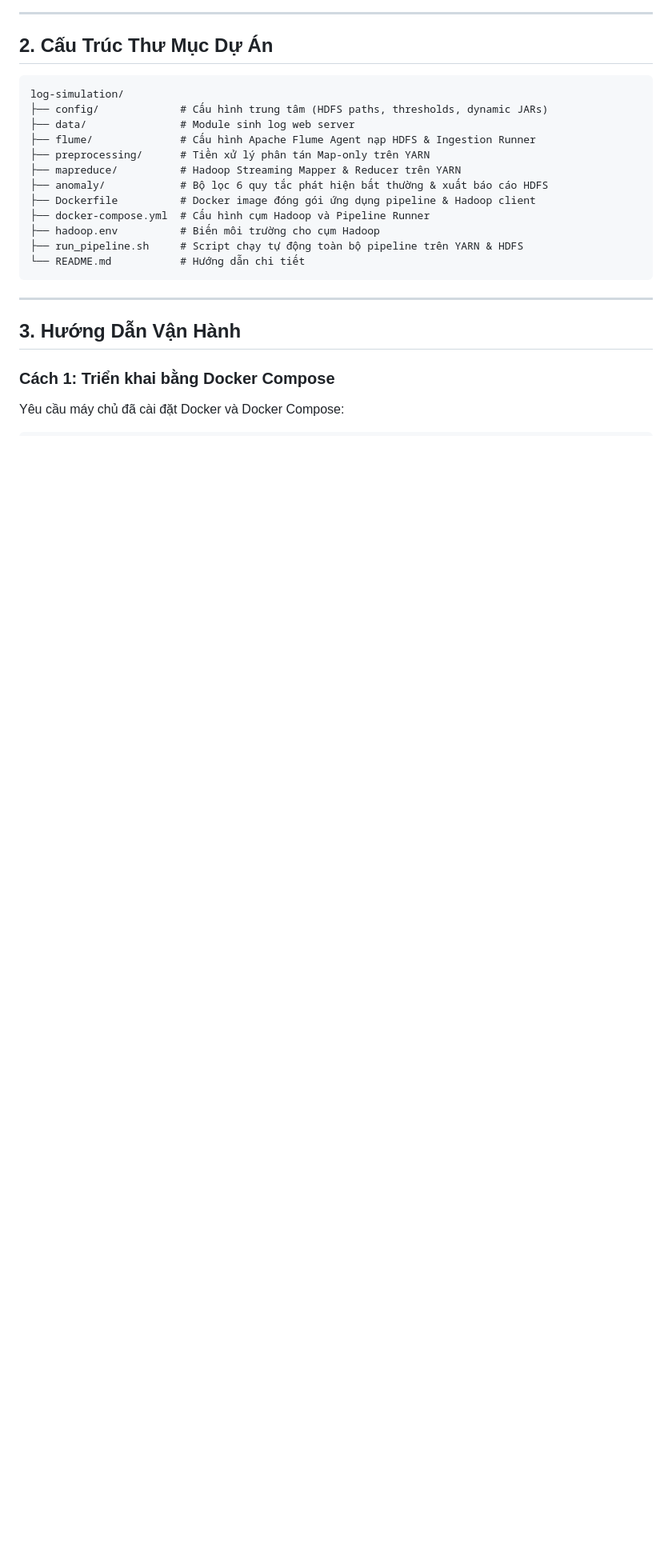
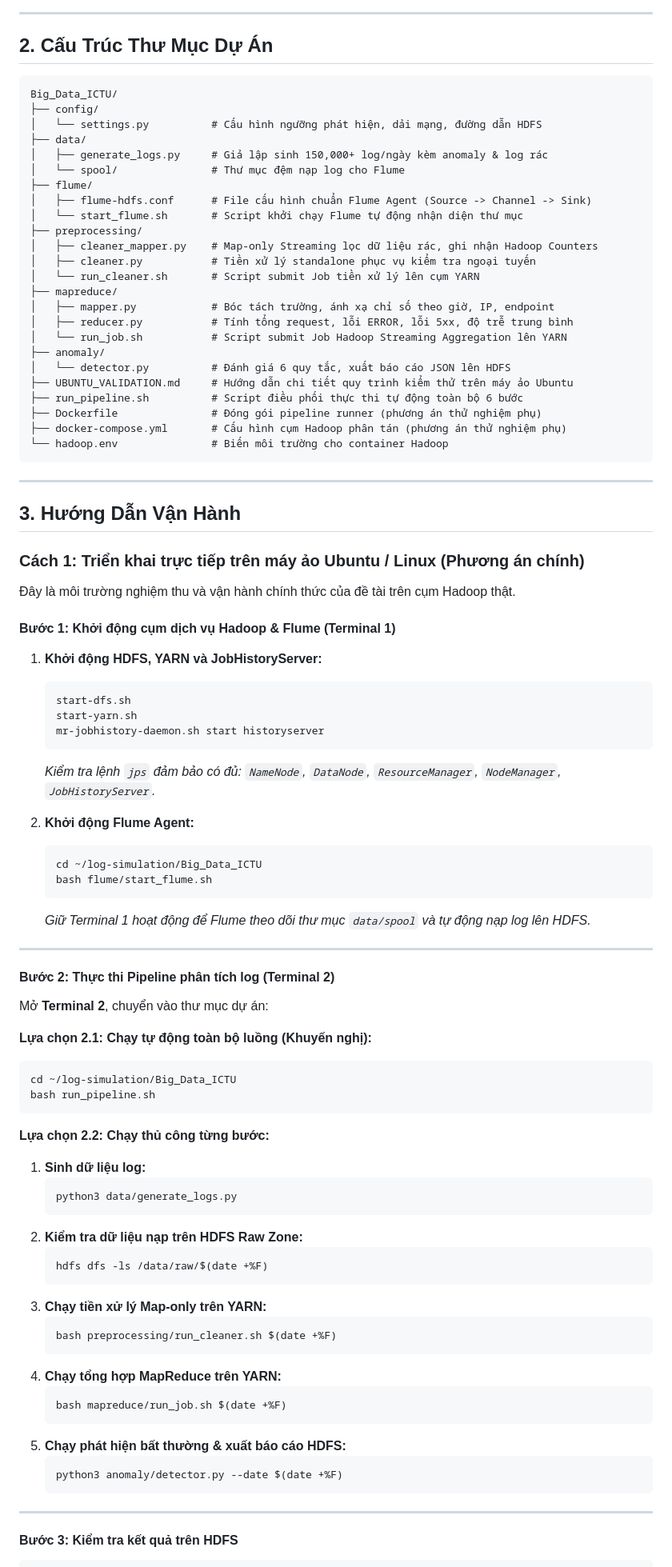
Before and after one commit to Hoanglight2006/Big_Data_ICTU, a Markdown page: README.md, the part around one of its changes. Shown at 80% size. Drawn GitHub-style; blank space fills up the shorter version.

````diff
--- a/README.md
+++ b/README.md
@@ -47,26 +45,93 @@ Hệ thống hoạt động theo mô hình **Batch Processing ngoại tuyến (O
 ## 2. Cấu Trúc Thư Mục Dự Án
 
 ```text
-log-simulation/
-├── config/             # Cấu hình trung tâm (HDFS paths, thresholds, dynamic JARs)
-├── data/               # Module sinh log web server
-├── flume/              # Cấu hình Apache Flume Agent nạp HDFS & Ingestion Runner
-├── preprocessing/      # Tiền xử lý phân tán Map-only trên YARN
-├── mapreduce/          # Hadoop Streaming Mapper & Reducer trên YARN
-├── anomaly/            # Bộ lọc 6 quy tắc phát hiện bất thường & xuất báo cáo HDFS
-├── Dockerfile          # Docker image đóng gói ứng dụng pipeline & Hadoop client
-├── docker-compose.yml  # Cấu hình cụm Hadoop và Pipeline Runner
-├── hadoop.env          # Biến môi trường cho cụm Hadoop
-├── run_pipeline.sh     # Script chạy tự động toàn bộ pipeline trên YARN & HDFS
-└── README.md           # Hướng dẫn chi tiết
+Big_Data_ICTU/
+├── config/
+│   └── settings.py          # Cấu hình ngưỡng phát hiện, dải mạng, đường dẫn HDFS
+├── data/
+│   ├── generate_logs.py     # Giả lập sinh 150,000+ log/ngày kèm anomaly & log rác
+│   └── spool/               # Thư mục đệm nạp log cho Flume
+├── flume/
+│   ├── flume-hdfs.conf      # File cấu hình chuẩn Flume Agent (Source -> Channel -> Sink)
+│   └── start_flume.sh       # Script khởi chạy Flume tự động nhận diện thư mục
+├── preprocessing/
+│   ├── cleaner_mapper.py    # Map-only Streaming lọc dữ liệu rác, ghi nhận Hadoop Counters
+│   ├── cleaner.py           # Tiền xử lý standalone phục vụ kiểm tra ngoại tuyến
+│   └── run_cleaner.sh       # Script submit Job tiền xử lý lên cụm YARN
+├── mapreduce/
+│   ├── mapper.py            # Bóc tách trường, ánh xạ chỉ số theo giờ, IP, endpoint
+│   ├── reducer.py           # Tính tổng request, lỗi ERROR, lỗi 5xx, độ trễ trung bình
+│   └── run_job.sh           # Script submit Job Hadoop Streaming Aggregation lên YARN
+├── anomaly/
+│   └── detector.py          # Đánh giá 6 quy tắc, xuất báo cáo JSON lên HDFS
+├── UBUNTU_VALIDATION.md     # Hướng dẫn chi tiết quy trình kiểm thử trên máy ảo Ubuntu
+├── run_pipeline.sh          # Script điều phối thực thi tự động toàn bộ 6 bước
+├── Dockerfile               # Đóng gói pipeline runner (phương án thử nghiệm phụ)
+├── docker-compose.yml       # Cấu hình cụm Hadoop phân tán (phương án thử nghiệm phụ)
+└── hadoop.env               # Biến môi trường cho container Hadoop
 ```
 
 ---
 
 ## 3. Hướng Dẫn Vận Hành
 
-### Cách 1: Triển khai bằng Docker Compose
+### Cách 1: Triển khai trực tiếp trên máy ảo Ubuntu / Linux (Phương án chính)
 
-Yêu cầu máy chủ đã cài đặt Docker và Docker Compose:
+Đây là môi trường nghiệm thu và vận hành chính thức của đề tài trên cụm Hadoop thật.
+
+#### Bước 1: Khởi động cụm dịch vụ Hadoop & Flume (Terminal 1)
+
+1. **Khởi động HDFS, YARN và JobHistoryServer:**
+   ```bash
+   start-dfs.sh
+   start-yarn.sh
+   mr-jobhistory-daemon.sh start historyserver
+   ```
+   *Kiểm tra lệnh `jps` đảm bảo có đủ: `NameNode`, `DataNode`, `ResourceManager`, `NodeManager`, `JobHistoryServer`.*
+
+2. **Khởi động Flume Agent:**
+   ```bash
+   cd ~/log-simulation/Big_Data_ICTU
+   bash flume/start_flume.sh
+   ```
+   *Giữ Terminal 1 hoạt động để Flume theo dõi thư mục `data/spool` và tự động nạp log lên HDFS.*
+
+---
+
+#### Bước 2: Thực thi Pipeline phân tích log (Terminal 2)
+
+Mở **Terminal 2**, chuyển vào thư mục dự án:
+
+**Lựa chọn 2.1: Chạy tự động toàn bộ luồng (Khuyến nghị):**
+```bash
+cd ~/log-simulation/Big_Data_ICTU
+bash run_pipeline.sh
+```
+
+**Lựa chọn 2.2: Chạy thủ công từng bước:**
+1. **Sinh dữ liệu log:**
+   ```bash
+   python3 data/generate_logs.py
+   ```
+2. **Kiểm tra dữ liệu nạp trên HDFS Raw Zone:**
+   ```bash
+   hdfs dfs -ls /data/raw/$(date +%F)
+   ```
+3. **Chạy tiền xử lý Map-only trên YARN:**
+   ```bash
+   bash preprocessing/run_cleaner.sh $(date +%F)
+   ```
+4. **Chạy tổng hợp MapReduce trên YARN:**
+   ```bash
+   bash mapreduce/run_job.sh $(date +%F)
+   ```
+5. **Chạy phát hiện bất thường & xuất báo cáo HDFS:**
+   ```bash
+   python3 anomaly/detector.py --date $(date +%F)
+   ```
+
+---
+
+#### Bước 3: Kiểm tra kết quả trên HDFS
 
 ```bash
````
Also changed, not shown: other parts of README.md (+67 -112 lines).
